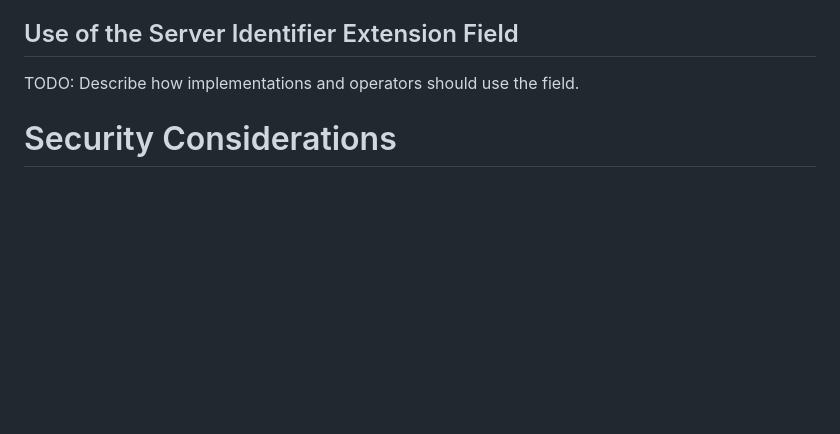
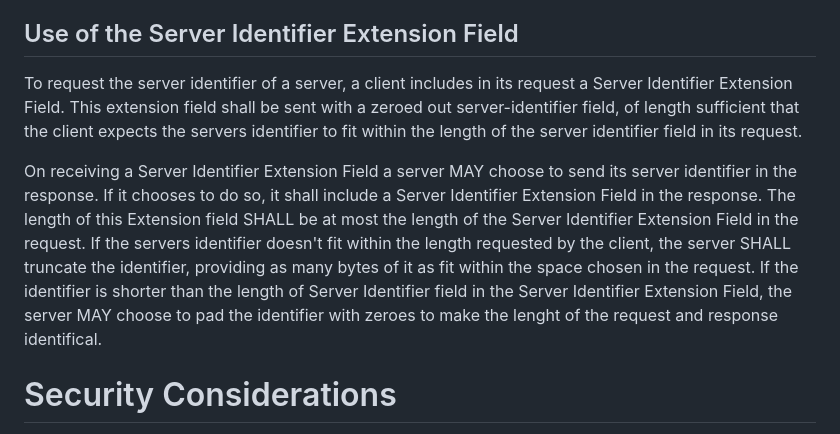
Before and after one commit to signalsforgranted/draft-grant-ntp-server-identifier-extension, a Markdown page: draft-grant-ntp-server-identifier-extension.md, the part around the change. GitHub-like rendering; blank space fills up the shorter version.

Commit message:
Add language specifying how to use the server identifier extension field.

```diff
--- a/draft-grant-ntp-server-identifier-extension.md
+++ b/draft-grant-ntp-server-identifier-extension.md
@@ -82,7 +82,9 @@ Server Identifier:
 
 ## Use of the Server Identifier Extension Field
 
-TODO: Describe how implementations and operators should use the field.
+To request the server identifier of a server, a client includes in its request a Server Identifier Extension Field. This extension field shall be sent with a zeroed out server-identifier field, of length sufficient that the client expects the servers identifier to fit within the length of the server identifier field in its request.
+
+On receiving a Server Identifier Extension Field a server MAY choose to send its server identifier in the response. If it chooses to do so, it shall include a Server Identifier Extension Field in the response. The length of this Extension field SHALL be at most the length of the Server Identifier Extension Field in the request. If the servers identifier doesn't fit within the length requested by the client, the server SHALL truncate the identifier, providing as many bytes of it as fit within the space chosen in the request. If the identifier is shorter than the length of Server Identifier field in the Server Identifier Extension Field, the server MAY choose to pad the identifier with zeroes to make the lenght of the request and response identifical.
 
 # Security Considerations
 
```
